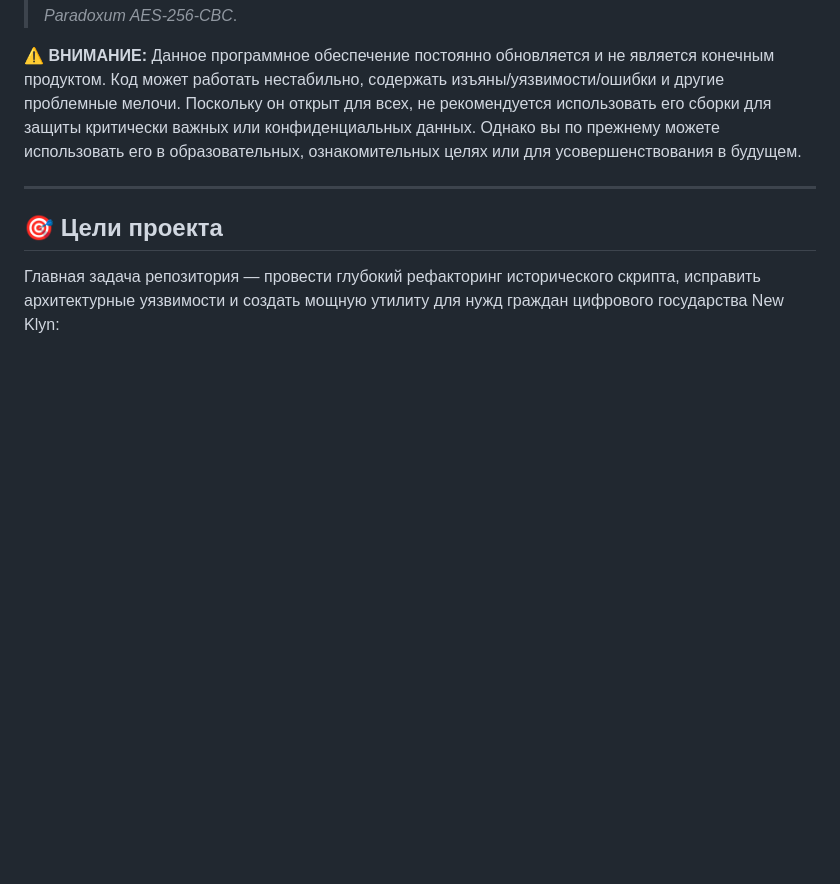
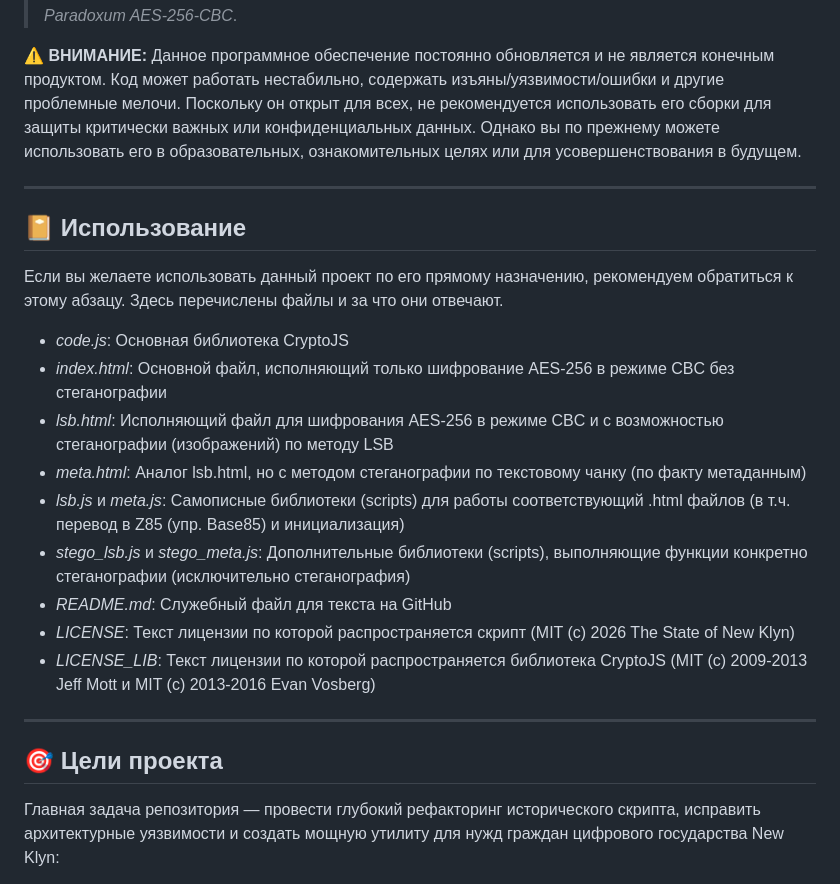
Before and after one commit to The-State-of-New-Klyn/enc-improved, a Markdown page: README.md, the part around the change. Drawn GitHub-style; blank space fills up the shorter version.

```diff
--- a/README.md
+++ b/README.md
@@ -3,6 +3,23 @@
 > **Encryptor Improved** — проект по созданию усовершенствованной, безопасной и расширяемой системы шифрования данных, развивающий идеи устаревшего криптографического скрипта *Miles Paradoxum AES-256-CBC*.
 
 ⚠️ **ВНИМАНИЕ:** Данное программное обеспечение постоянно обновляется и не является конечным продуктом. Код может работать нестабильно, содержать изъяны/уязвимости/ошибки и другие проблемные мелочи. Поскольку он открыт для всех, не рекомендуется использовать его сборки для защиты критически важных или конфиденциальных данных. Однако вы по прежнему можете использовать его в образовательных, ознакомительных целях или для усовершенствования в будущем.
+
+---
+
+## 📔 Использование
+
+Если вы желаете использовать данный проект по его прямому назначению, рекомендуем обратиться к этому абзацу.
+Здесь перечислены файлы и за что они отвечают.
+
+* *code.js*: Основная библиотека CryptoJS
+* *index.html*: Основной файл, исполняющий только шифрование AES-256 в режиме CBC без стеганографии
+* *lsb.html*: Исполняющий файл для шифрования AES-256 в режиме CBC и с возможностью стеганографии (изображений) по методу LSB
+* *meta.html*: Аналог lsb.html, но с методом стеганографии по текстовому чанку (по факту метаданным)
+* *lsb.js* и *meta.js*: Самописные библиотеки (scripts) для работы соответствующий .html файлов (в т.ч. перевод в Z85 (упр. Base85) и инициализация)
+* *stego_lsb.js* и *stego_meta.js*: Дополнительные библиотеки (scripts), выполняющие функции конкретно стеганографии (исключительно стеганография)
+* *README.md*: Служебный файл для текста на GitHub
+* *LICENSE*: Текст лицензии по которой распространяется скрипт (MIT (c) 2026 The State of New Klyn)
+* *LICENSE_LIB*: Текст лицензии по которой распространяется библиотека CryptoJS (MIT (c) 2009-2013 Jeff Mott и MIT (c) 2013-2016 Evan Vosberg)
 
 ---
 
```
